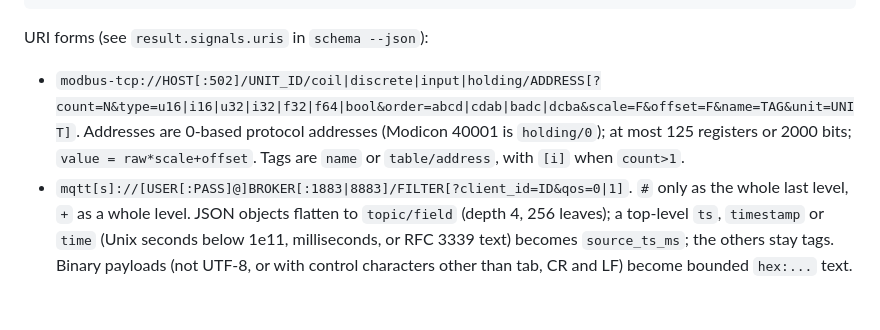
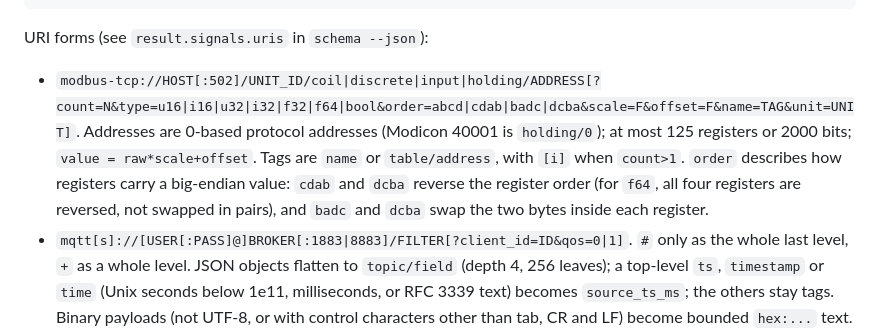
Before and after one commit to capturefab/capturefab, a Markdown page: web/agents.md, the part around the change. Drawn GitHub-style; blank space fills up the shorter version.

Commit message:
Document how Modbus word orders apply to 64-bit values
Co-Authored-By: Claude Opus 5.5 <noreply@anthropic.com>

```diff
--- a/web/agents.md
+++ b/web/agents.md
@@ -146,7 +146,7 @@ capturefab --session gui signals stop all --json
 
 URI forms (see `result.signals.uris` in `schema --json`):
 
-- `modbus-tcp://HOST[:502]/UNIT_ID/coil|discrete|input|holding/ADDRESS[?count=N&type=u16|i16|u32|i32|f32|f64|bool&order=abcd|cdab|badc|dcba&scale=F&offset=F&name=TAG&unit=UNIT]`. Addresses are 0-based protocol addresses (Modicon 40001 is `holding/0`); at most 125 registers or 2000 bits; `value = raw*scale+offset`. Tags are `name` or `table/address`, with `[i]` when `count>1`.
+- `modbus-tcp://HOST[:502]/UNIT_ID/coil|discrete|input|holding/ADDRESS[?count=N&type=u16|i16|u32|i32|f32|f64|bool&order=abcd|cdab|badc|dcba&scale=F&offset=F&name=TAG&unit=UNIT]`. Addresses are 0-based protocol addresses (Modicon 40001 is `holding/0`); at most 125 registers or 2000 bits; `value = raw*scale+offset`. Tags are `name` or `table/address`, with `[i]` when `count>1`. `order` describes how registers carry a big-endian value: `cdab` and `dcba` reverse the register order (for `f64`, all four registers are reversed, not swapped in pairs), and `badc` and `dcba` swap the two bytes inside each register.
 - `mqtt[s]://[USER[:PASS]@]BROKER[:1883|8883]/FILTER[?client_id=ID&qos=0|1]`. `#` only as the whole last level, `+` as a whole level. JSON objects flatten to `topic/field` (depth 4, 256 leaves); a top-level `ts`, `timestamp` or `time` (Unix seconds below 1e11, milliseconds, or RFC 3339 text) becomes `source_ts_ms`; the others stay tags. Binary payloads (not UTF-8, or with control characters other than tab, CR and LF) become bounded `hex:...` text. Payloads up to 256 KiB; one sample per tag per interval.
 - `opc.tcp://[USER[:PASS]@]HOST[:4840][/PATH]?node=NODE_ID[&node=...][&root=NODE_ID][&security=none]`. `read` and `start` need 1..1024 nodes; `browse` starts at `root` (default `i=85`) and goes 4 levels deep. SecurityPolicy None only: a password travels unencrypted and the helper warns on stderr.
 - `mtconnect[s]://HOST[:5000|443][/DEVICE]` polls `/current`; tags are `DEVICE/DATA_ITEM_ID`; `UNAVAILABLE` has quality `bad`.
```
